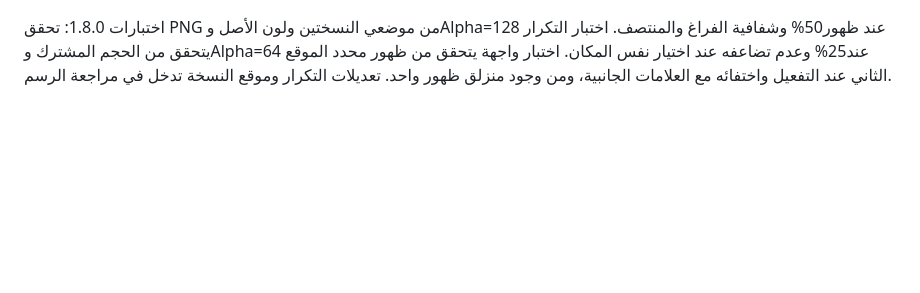
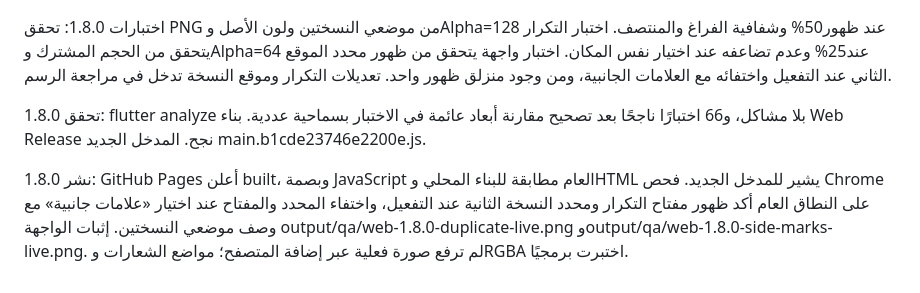
Before and after one commit to Juba-Juba/Watermark-Pattern-Maker, a Markdown page: VERIFICATION.md, the part around the change. GitHub-like rendering; blank space fills up the shorter version.

Commit message:
Record web 1.8.0 build and live verification

```diff
--- a/VERIFICATION.md
+++ b/VERIFICATION.md
@@ -61,3 +61,7 @@
 إصدار 1.8.0: أضيف «علامات جانبية» في موضع اللوجو داخل الفريم: يسار عند 38% من ارتفاع المسار، ويمين عند 62%. أضيف مفتاح تكرار اللوجو للمواضع العادية؛ يظهر محدد الموضع الثاني فقط دون تكرار منزلقات الإعدادات. الحجم وظهور اللوجو والفراغ والتدرج مشتركة، والمواضع المتطابقة ترسم مرة واحدة لتجنب تضاعف Alpha. وضع العلامات الجانبية يرسم نسختين دائمًا حتى لو كان التكرار العادي مفعلاً سابقًا. قص الفريم والتدرج يطبقان على كل نسخة ضمن طبقة واحدة.
 
 اختبارات 1.8.0: تحقق PNG من موضعي النسختين ولون الأصل وAlpha=128 عند ظهور50% وشفافية الفراغ والمنتصف. اختبار التكرار يتحقق من الحجم المشترك وAlpha=64 عند25% وعدم تضاعفه عند اختيار نفس المكان. اختبار واجهة يتحقق من ظهور محدد الموقع الثاني عند التفعيل واختفائه مع العلامات الجانبية، ومن وجود منزلق ظهور واحد. تعديلات التكرار وموقع النسخة تدخل في مراجعة الرسم.
+
+تحقق 1.8.0: flutter analyze بلا مشاكل، و66 اختبارًا ناجحًا بعد تصحيح مقارنة أبعاد عائمة في الاختبار بسماحية عددية. بناء Web Release نجح. المدخل الجديد main.b1cde23746e2200e.js.
+
+نشر 1.8.0: GitHub Pages أعلن built، وبصمة JavaScript العام مطابقة للبناء المحلي وHTML يشير للمدخل الجديد. فحص Chrome على النطاق العام أكد ظهور مفتاح التكرار ومحدد النسخة الثانية عند التفعيل، واختفاء المحدد والمفتاح عند اختيار «علامات جانبية» مع وصف موضعي النسختين. إثبات الواجهة output/qa/web-1.8.0-duplicate-live.png وoutput/qa/web-1.8.0-side-marks-live.png. لم ترفع صورة فعلية عبر إضافة المتصفح؛ مواضع الشعارات وRGBA اختبرت برمجيًا.
```
